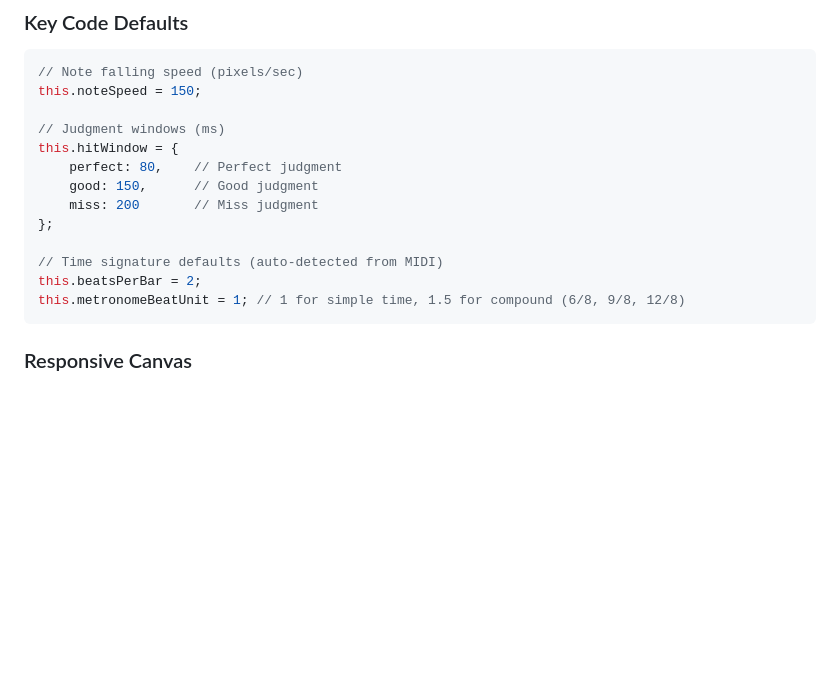
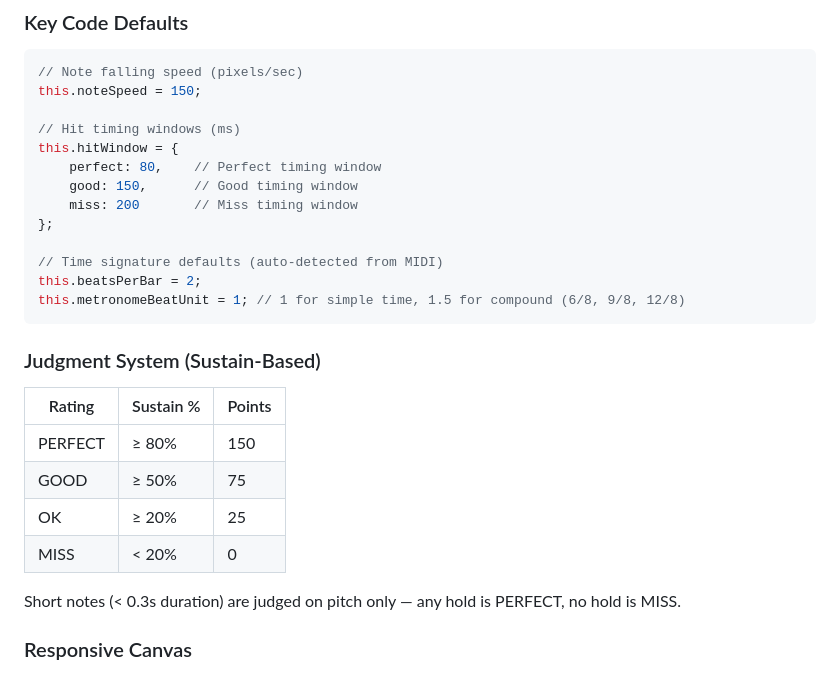
Before and after one commit to maxchanhi/instrument-tiles, a Markdown page: README.md, the part around the change. Rendered like a GitHub page; blank space fills up the shorter version.

Commit message:
docs: add OK judgment tier and sustain-based scoring system to README

````diff
--- a/README.md
+++ b/README.md
@@ -105,17 +105,28 @@ You can adjust game parameters directly in the UI or in `game.js`:
 // Note falling speed (pixels/sec)
 this.noteSpeed = 150;
 
-// Judgment windows (ms)
+// Hit timing windows (ms)
 this.hitWindow = {
-    perfect: 80,    // Perfect judgment
-    good: 150,      // Good judgment
-    miss: 200       // Miss judgment
+    perfect: 80,    // Perfect timing window
+    good: 150,      // Good timing window
+    miss: 200       // Miss timing window
 };
 
 // Time signature defaults (auto-detected from MIDI)
 this.beatsPerBar = 2;
 this.metronomeBeatUnit = 1; // 1 for simple time, 1.5 for compound (6/8, 9/8, 12/8)
 ```
+
+### Judgment System (Sustain-Based)
+
+| Rating | Sustain % | Points |
+|--------|-----------|--------|
+| PERFECT | ≥ 80% | 150 |
+| GOOD | ≥ 50% | 75 |
+| OK | ≥ 20% | 25 |
+| MISS | < 20% | 0 |
+
+Short notes (< 0.3s duration) are judged on pitch only — any hold is PERFECT, no hold is MISS.
 
 ### Responsive Canvas
 - Canvas height auto-adjusts: 45vh on tablets, 40vh on phones, 35vh on very small screens
````
